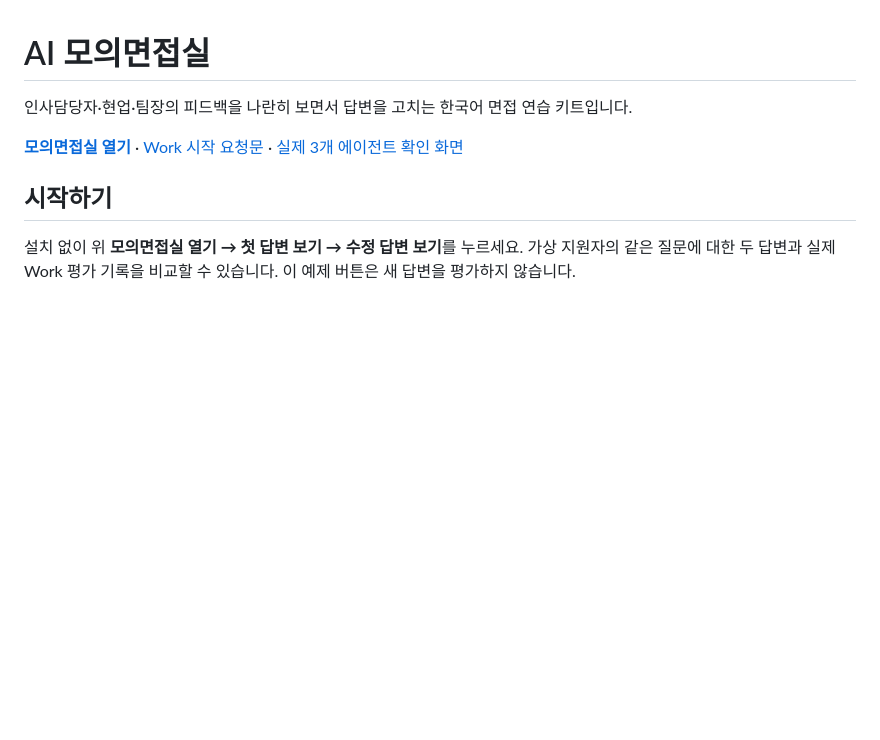
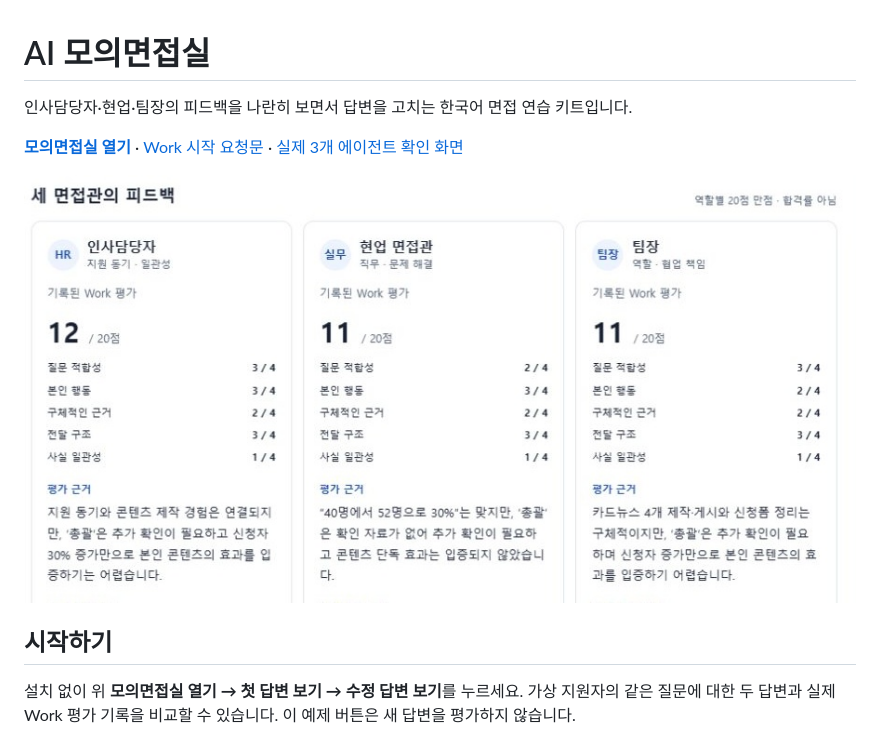
Before and after one commit to tracert7/ai-interview-panel, a Markdown page: README.md, the part around the change. Drawn GitHub-style; pictures changed too: docs/images/interview-ui.jpg (added); blank space fills up the shorter version.

Commit message:
Show actual interview UI in the quick start

```diff
--- a/README.md
+++ b/README.md
@@ -3,6 +3,8 @@
 인사담당자·현업·팀장의 피드백을 나란히 보면서 답변을 고치는 한국어 면접 연습 키트입니다.
 
 **[모의면접실 열기](https://tracert7.github.io/ai-interview-panel/)** · [Work 시작 요청문](docs/work-start.txt) · [실제 3개 에이전트 확인 화면](docs/images/work-agents.jpg)
+
+![공개 웹 화면에서 인사담당자 12점, 현업 11점, 팀장 11점과 개별 근거를 나란히 확인한 실제 화면](docs/images/interview-ui.jpg)
 
 ## 시작하기
 
```
